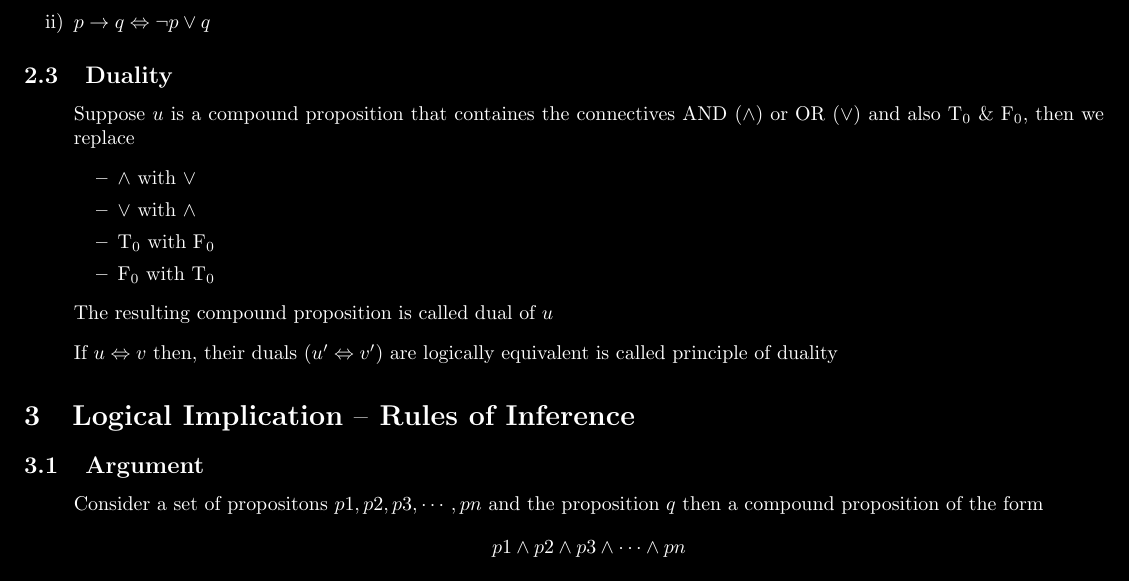
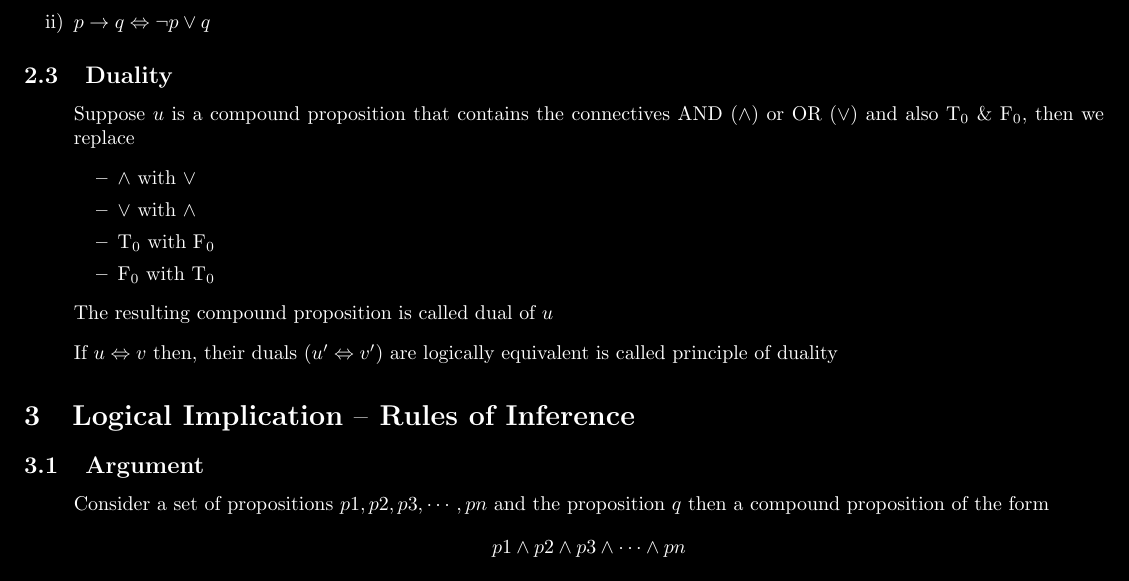
Before and after one commit to koku17/vtu_notes_archive, a LaTeX document (2/4/DMS/Module 1.tex): part of page 7 of 8, cut so that both start at the same text. Compiled offline with pdfLaTeX.

Commit message:
update DMS

```diff
--- a/2/4/DMS/Module 1.tex
+++ b/2/4/DMS/Module 1.tex
@@ -299,7 +299,7 @@
 
 	\subsection{Duality}
 	\begin{itemize}[label=]
-		\item Suppose $u$ is a compound proposition that containes the connectives AND $(\land)$ or
+		\item Suppose $u$ is a compound proposition that contains the connectives AND $(\land)$ or
 			OR $(\lor)$ and also T$_0$ \& F$_0$, then we replace
 			\begin{itemize}
 				\item $\land$ with $\lor$
@@ -315,7 +315,7 @@
 	\section{Logical Implication $–$ Rules of Inference}
 	\subsection{Argument}
 	\begin{itemize}[label=]
-		\item Consider a set of propositons $p1,p2,p3,\cdots,pn$ and the proposition $q$ then a compound
+		\item Consider a set of propositions $p1,p2,p3,\cdots,pn$ and the proposition $q$ then a compound
 			proposition of the form $$p1\land p2\land p3\land \cdots \land pn$$
 		\item Where,
 			\begin{itemize}
```
